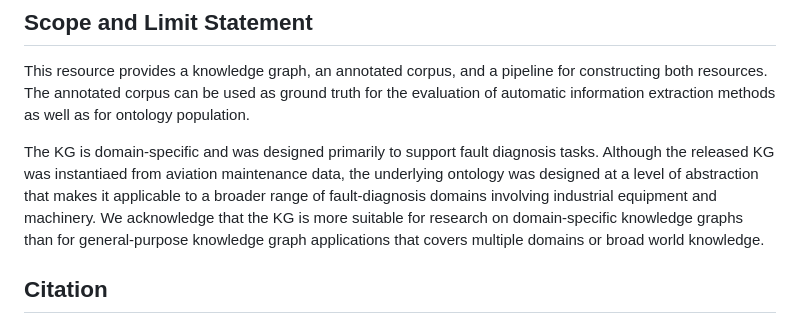
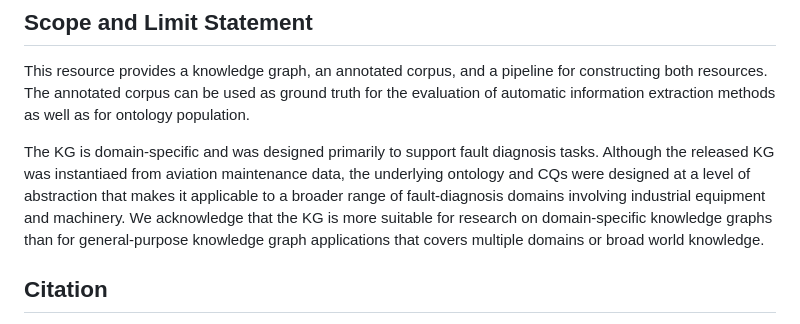
Before and after one commit to kai-vu/zorro, a Markdown page: READMEextention.md, the part around the change. GitHub-like rendering.

```diff
--- a/READMEextention.md
+++ b/READMEextention.md
@@ -84,7 +84,7 @@ Software components and human curators are modelled as `prov:Agent`.
 ## Scope and Limit Statement
 This resource provides a knowledge graph, an annotated corpus, and a pipeline for constructing both resources. The annotated corpus can be used as ground truth for the evaluation of automatic information extraction methods as well as for ontology population.
 
-The KG is domain-specific and was designed primarily to support fault diagnosis tasks. Although the released KG was instantiaed from aviation maintenance data, the underlying ontology was designed at a level of abstraction that makes it applicable to a broader range of fault-diagnosis domains involving industrial equipment and machinery.
+The KG is domain-specific and was designed primarily to support fault diagnosis tasks. Although the released KG was instantiaed from aviation maintenance data, the underlying ontology and CQs were designed at a level of abstraction that makes it applicable to a broader range of fault-diagnosis domains involving industrial equipment and machinery.
 We acknowledge that the KG is more suitable for research on domain-specific knowledge graphs than for general-purpose knowledge graph applications that covers multiple domains or broad world knowledge.
 
 
```
